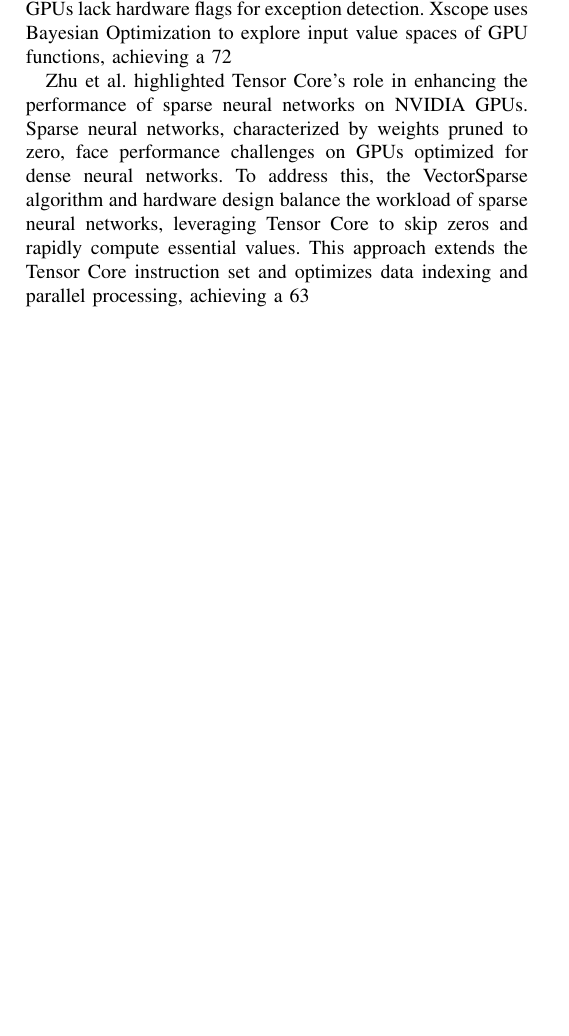
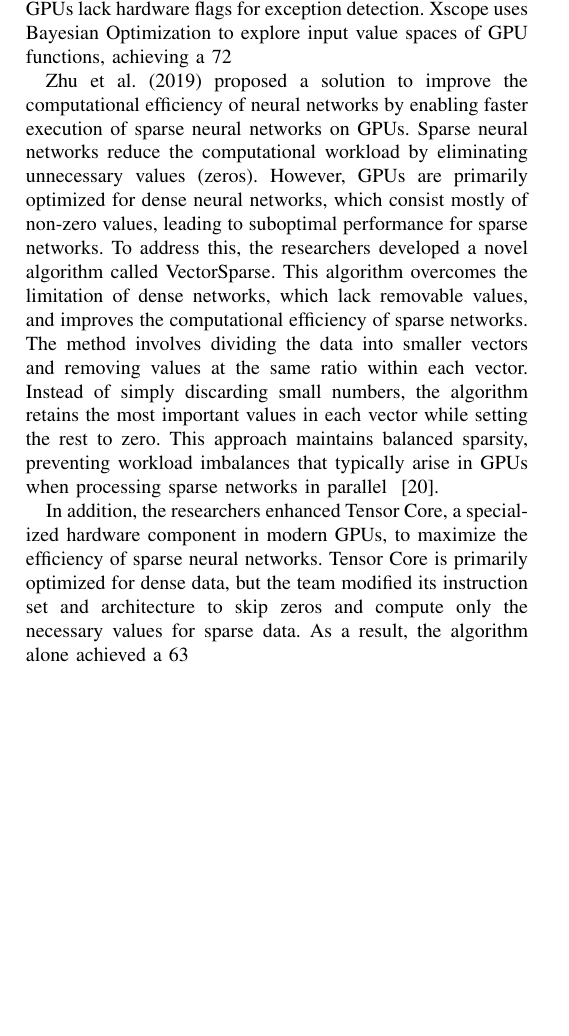
Before and after one commit to I-am-Andrew-Davis/CS6354_project, a LaTeX paper (main.tex, which reads architecture.tex): part of page 3 of 9, cut so that both start at the same text. Compiled offline with pdfLaTeX; a missing font is replaced by an installed copy or a similar font; a LaTeX package or settings file that is missing is left out.

Commit message:
Update architecture.tex

```diff
--- a/architecture.tex
+++ b/architecture.tex
@@ -33,4 +30,6 @@ The framework bridges the gap between GPU software and hardware, playing a vital
 
 Laguna et al. proposed Xscope, a novel framework for identifying floating-point exceptions caused by input values in NVIDIA GPUs. While GPUs excel at parallel computation, tools to detect or predict exceptions in floating-point operations (e.g., NaN, INF, underflow) are limited. NVIDIA GPUs lack hardware flags for exception detection. Xscope uses Bayesian Optimization to explore input value spaces of GPU functions, achieving a 72% success rate in identifying exception-causing inputs for CUDA Math Library and HPC programs. This provides insights into floating-point issues in GPU architectures and offers solutions ~\cite{Laguna2022}.
 
-Zhu et al. highlighted Tensor Core's role in enhancing the performance of sparse neural networks on NVIDIA GPUs. Sparse neural networks, characterized by weights pruned to zero, face performance challenges on GPUs optimized for dense neural networks. To address this, the VectorSparse algorithm and hardware design balance the workload of sparse neural networks, leveraging Tensor Core to skip zeros and rapidly compute essential values. This approach extends the Tensor Core instruction set and optimizes data indexing and parallel processing, achieving a 63% performance improvement over dense neural networks and an additional 58% hardware-based performance boost ~\cite{Zhu2019}.
+Zhu et al. (2019) proposed a solution to improve the computational efficiency of neural networks by enabling faster execution of sparse neural networks on GPUs. Sparse neural networks reduce the computational workload by eliminating unnecessary values (zeros). However, GPUs are primarily optimized for dense neural networks, which consist mostly of non-zero values, leading to suboptimal performance for sparse networks. To address this, the researchers developed a novel algorithm called VectorSparse. This algorithm overcomes the limitation of dense networks, which lack removable values, and improves the computational efficiency of sparse networks. The method involves dividing the data into smaller vectors and removing values at the same ratio within each vector. Instead of simply discarding small numbers, the algorithm retains the most important values in each vector while setting the rest to zero. This approach maintains balanced sparsity, preventing workload imbalances that typically arise in GPUs when processing sparse networks in parallel ~\cite{Zhu2019}.
+
+In addition, the researchers enhanced Tensor Core, a specialized hardware component in modern GPUs, to maximize the efficiency of sparse neural networks. Tensor Core is primarily optimized for dense data, but the team modified its instruction set and architecture to skip zeros and compute only the necessary values for sparse data. As a result, the algorithm alone achieved a 63% performance improvement over dense neural networks, and further hardware optimizations provided an additional 58% speedup. This study demonstrates a promising approach to processing complex neural networks more efficiently, highlighting significant potential for applications in machine learning and related fields~\cite{Zhu2019}.
```
Also changed, not shown: architecture.tex (7 more changed lines).
